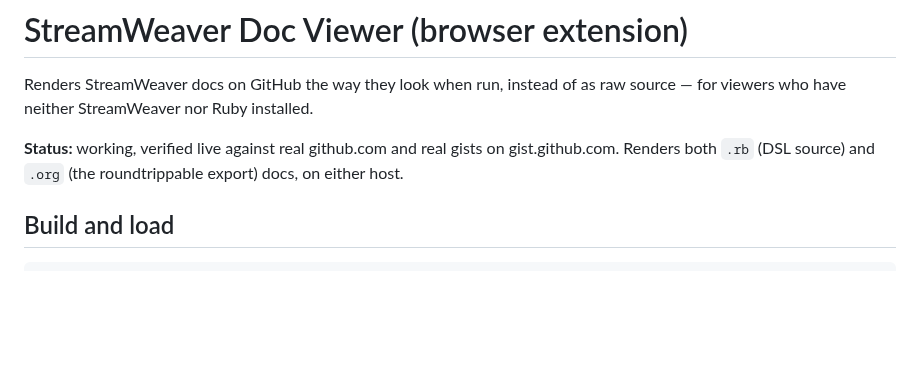
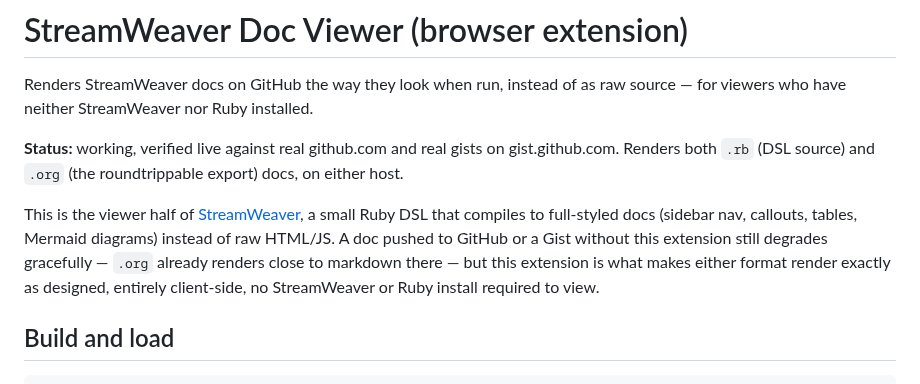
Before and after one commit to fkchang/stream_weaver, a Markdown page: extension/README.md, the part around the change. GitHub-like rendering; blank space fills up the shorter version.

```diff
--- a/extension/README.md
+++ b/extension/README.md
@@ -6,6 +6,14 @@ raw source — for viewers who have neither StreamWeaver nor Ruby installed.
 **Status:** working, verified live against real github.com and real gists on
 gist.github.com. Renders both `.rb` (DSL source) and `.org` (the
 roundtrippable export) docs, on either host.
+
+This is the viewer half of [StreamWeaver](../README.md), a small Ruby DSL
+that compiles to full-styled docs (sidebar nav, callouts, tables, Mermaid
+diagrams) instead of raw HTML/JS. A doc pushed to GitHub or a Gist without
+this extension still degrades gracefully — `.org` already renders close to
+markdown there — but this extension is what makes either format render
+exactly as designed, entirely client-side, no StreamWeaver or Ruby install
+required to view.
 
 ## Build and load
 
```
Also changed, not shown: README.md (+14 -6 lines), extension/store-listing.md (+30 -43 lines).
